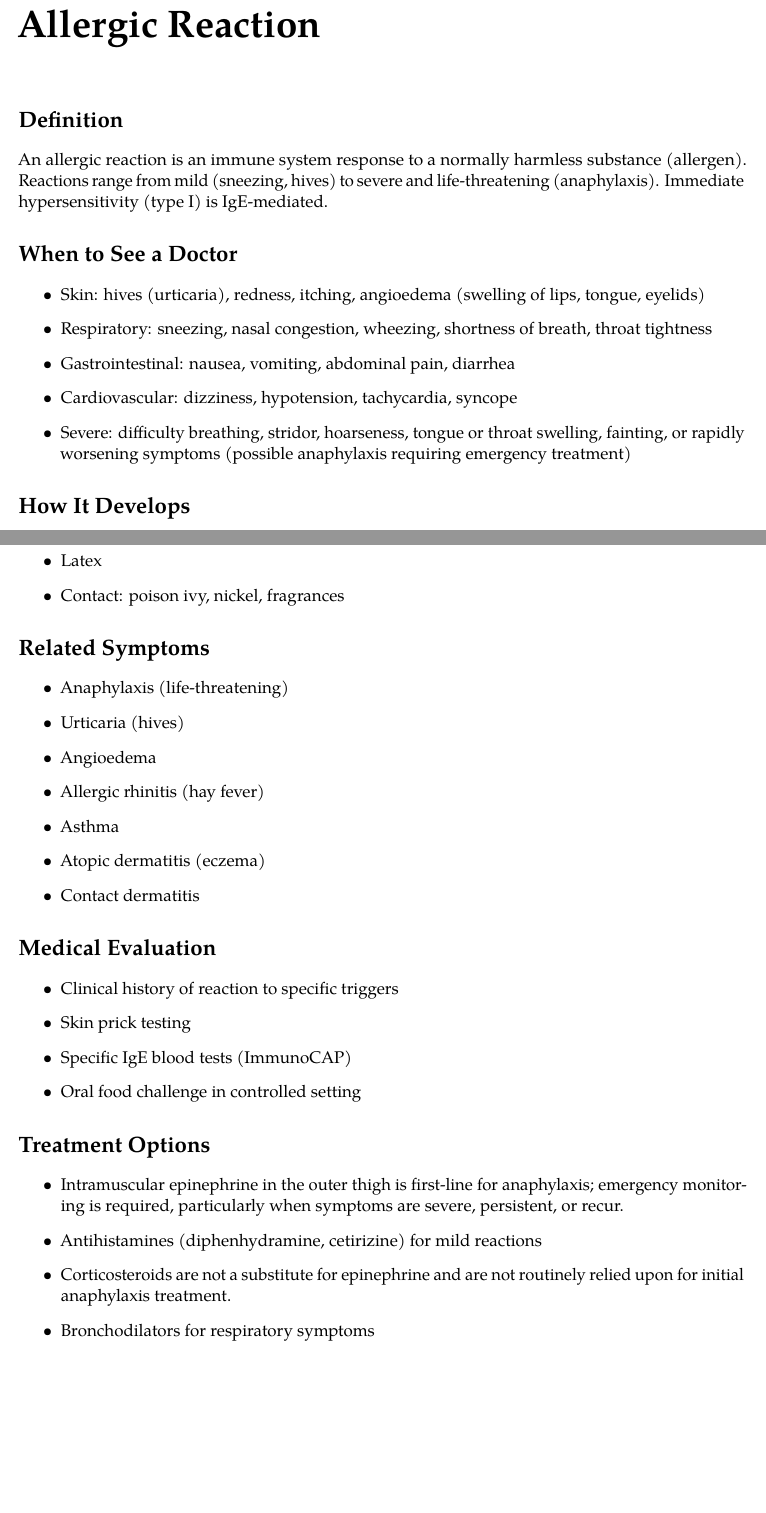
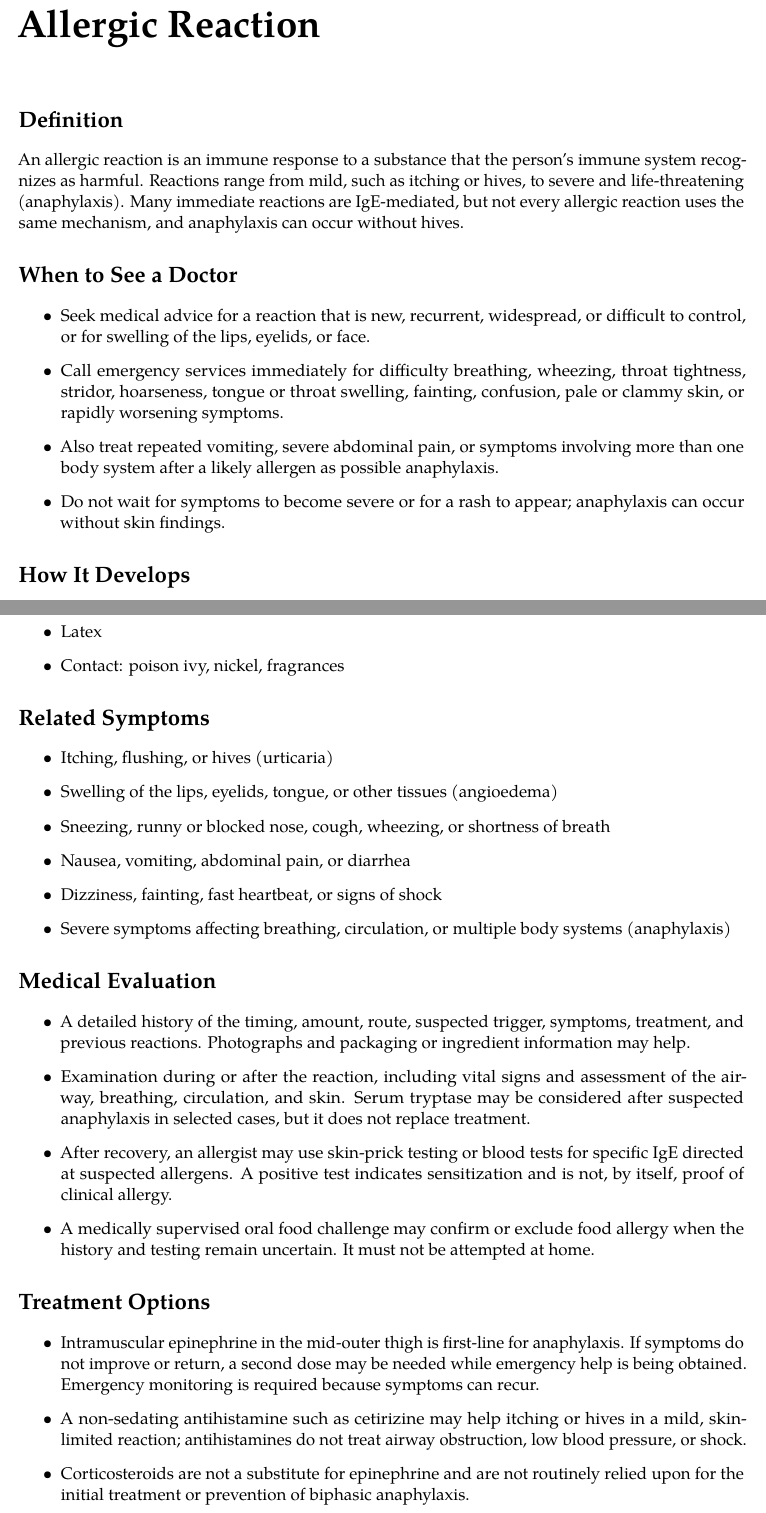
Before and after one commit to csv610/med_symptoms_book, a LaTeX thesis (medical_symptoms.tex, which reads chapters/symptom_allergic_reaction.tex): two parts of pages 72 and 73 of 400, joined at a grey line, cut so that both start at the same text, the shorter picture padded with empty space. Compiled offline with pdfLaTeX.

Commit message:
Improve allergic reaction chapter

```diff
--- a/chapters/symptom_allergic_reaction.tex
+++ b/chapters/symptom_allergic_reaction.tex
@@ -1,15 +1,14 @@
 \chapter{Allergic Reaction}
 
 \section*{Definition}
-An allergic reaction is an immune system response to a normally harmless substance (allergen). Reactions range from mild (sneezing, hives) to severe and life-threatening (anaphylaxis). Immediate hypersensitivity (type I) is IgE-mediated.
+An allergic reaction is an immune response to a substance that the person's immune system recognizes as harmful. Reactions range from mild, such as itching or hives, to severe and life-threatening (anaphylaxis). Many immediate reactions are IgE-mediated, but not every allergic reaction uses the same mechanism, and anaphylaxis can occur without hives.
 
 \section*{When to See a Doctor}
 \begin{itemize}
-\item Skin: hives (urticaria), redness, itching, angioedema (swelling of lips, tongue, eyelids)
-\item Respiratory: sneezing, nasal congestion, wheezing, shortness of breath, throat tightness
-\item Gastrointestinal: nausea, vomiting, abdominal pain, diarrhea
-\item Cardiovascular: dizziness, hypotension, tachycardia, syncope
-\item Severe: difficulty breathing, stridor, hoarseness, tongue or throat swelling, fainting, or rapidly worsening symptoms (possible anaphylaxis requiring emergency treatment)
+\item Seek medical advice for a reaction that is new, recurrent, widespread, or difficult to control, or for swelling of the lips, eyelids, or face.
+\item Call emergency services immediately for difficulty breathing, wheezing, throat tightness, stridor, hoarseness, tongue or throat swelling, fainting, confusion, pale or clammy skin, or rapidly worsening symptoms.
+\item Also treat repeated vomiting, severe abdominal pain, or symptoms involving more than one body system after a likely allergen as possible anaphylaxis.
+\item Do not wait for symptoms to become severe or for a rash to appear; anaphylaxis can occur without skin findings.
 \end{itemize}
 
 \section*{How It Develops}
@@ -27,27 +26,25 @@ Allergic reactions involve sensitization and re-exposure. During first exposure,
 
 \section*{Related Symptoms}
 \begin{itemize}
-\item Anaphylaxis (life-threatening)
-\item Urticaria (hives)
-\item Angioedema
-\item Allergic rhinitis (hay fever)
-\item Asthma
-\item Atopic dermatitis (eczema)
-\item Contact dermatitis
+\item Itching, flushing, or hives (urticaria)
+\item Swelling of the lips, eyelids, tongue, or other tissues (angioedema)
+\item Sneezing, runny or blocked nose, cough, wheezing, or shortness of breath
+\item Nausea, vomiting, abdominal pain, or diarrhea
+\item Dizziness, fainting, fast heartbeat, or signs of shock
+\item Severe symptoms affecting breathing, circulation, or multiple body systems (anaphylaxis)
 \end{itemize}
 
 \section*{Medical Evaluation}
 \begin{itemize}
-\item Clinical history of reaction to specific triggers
-\item Skin prick testing
-\item Specific IgE blood tests (ImmunoCAP)
-\item Oral food challenge in controlled setting
+\item A detailed history of the timing, amount, route, suspected trigger, symptoms, treatment, and previous reactions. Photographs and packaging or ingredient information may help.
+\item Examination during or after the reaction, including vital signs and assessment of the airway, breathing, circulation, and skin. Serum tryptase may be considered after suspected anaphylaxis in selected cases, but it does not replace treatment.
+\item After recovery, an allergist may use skin-prick testing or blood tests for specific IgE directed at suspected allergens. A positive test indicates sensitization and is not, by itself, proof of clinical allergy.
+\item A medically supervised oral food challenge may confirm or exclude food allergy when the history and testing remain uncertain. It must not be attempted at home.
 \end{itemize}
 
 \section*{Treatment Options}
 \begin{itemize}
-\item Intramuscular epinephrine in the outer thigh is first-line for anaphylaxis; emergency monitoring is required, particularly when symptoms are severe, persistent, or recur.
-\item Antihistamines (diphenhydramine, cetirizine) for mild reactions
-\item Corticosteroids are not a substitute for epinephrine and are not routinely relied upon for initial anaphylaxis treatment.
-\item Bronchodilators for respiratory symptoms
-\item Allergen immunotherapy (allergy shots) for selected cases
+\item Intramuscular epinephrine in the mid-outer thigh is first-line for anaphylaxis. If symptoms do not improve or return, a second dose may be needed while emergency help is being obtained. Emergency monitoring is required because symptoms can recur.
+\item A non-sedating antihistamine such as cetirizine may help itching or hives in a mild, skin-limited reaction; antihistamines do not treat airway obstruction, low blood pressure, or shock.
+\item Corticosteroids are not a substitute for epinephrine and are not routinely relied upon for the initial treatment or prevention of biphasic anaphylaxis.
+\item Bronchodilators may be added for persistent wheezing after epinephrine, but they do not replace epinephrine.
```
Also changed, not shown: chapters/symptom_allergic_reaction.tex (10 more changed lines).
